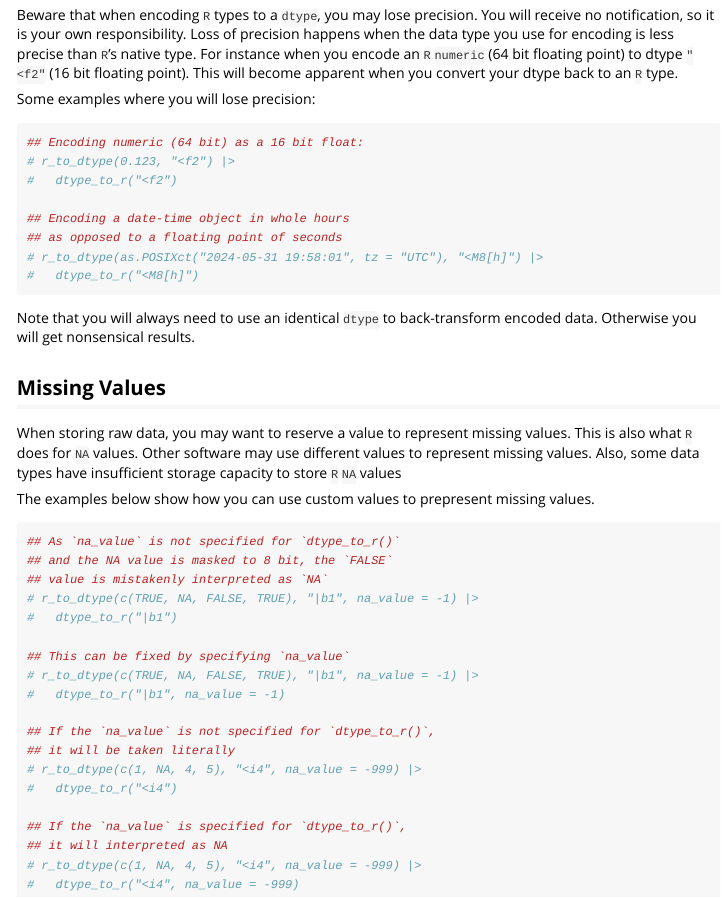
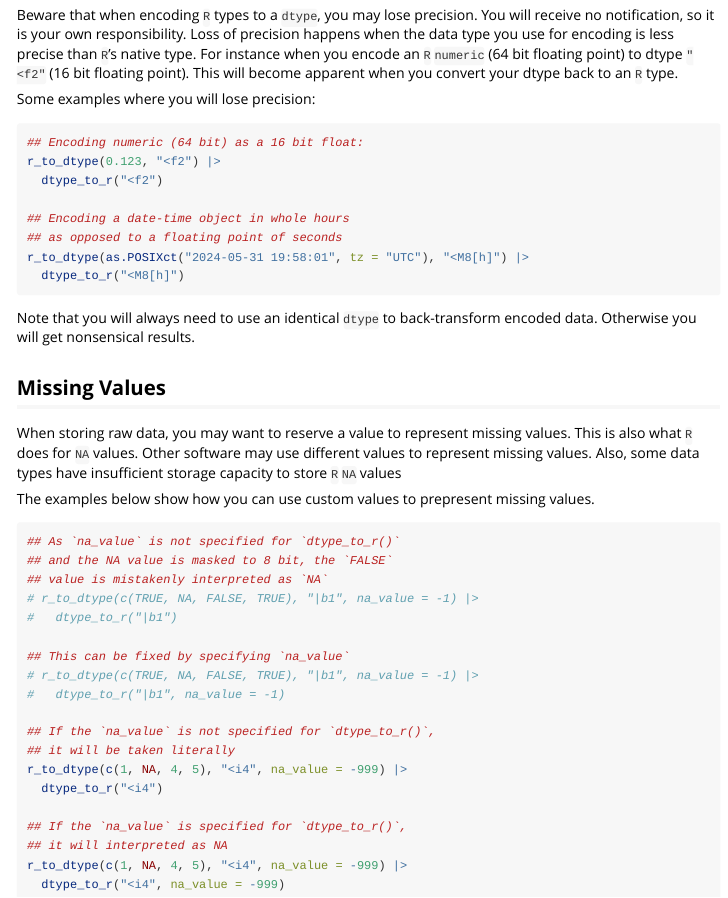
Before and after one commit to pepijn-devries/blosc, an R Markdown document (vignettes/dtypes.Rmd): the page in a window 1100 px wide, from 1940 px down. Rendered offline with R 4.5, knitr and Pandoc, with nearby package versions; some code elsewhere in the file could not run offline; common packages that the code uses without loading them are loaded.

Commit message:
evrything except boolean

````diff
--- a/vignettes/dtypes.Rmd
+++ b/vignettes/dtypes.Rmd
@@ -119,13 +119,13 @@ Some examples where you will lose precision:
 
 ```{r precision, eval=FALSE}
 ## Encoding numeric (64 bit) as a 16 bit float:
-# r_to_dtype(0.123, "<f2") |>
-#   dtype_to_r("<f2")
+r_to_dtype(0.123, "<f2") |>
+  dtype_to_r("<f2")
 
 ## Encoding a date-time object in whole hours
 ## as opposed to a floating point of seconds
-# r_to_dtype(as.POSIXct("2024-05-31 19:58:01", tz = "UTC"), "<M8[h]") |>
-#   dtype_to_r("<M8[h]")
+r_to_dtype(as.POSIXct("2024-05-31 19:58:01", tz = "UTC"), "<M8[h]") |>
+  dtype_to_r("<M8[h]")
 ```
 
 Note that you will always need to use an identical `dtype` to
@@ -154,11 +154,11 @@ values.
 
 ## If the `na_value` is not specified for `dtype_to_r()`,
 ## it will be taken literally
-# r_to_dtype(c(1, NA, 4, 5), "<i4", na_value = -999) |>
-#   dtype_to_r("<i4")
+r_to_dtype(c(1, NA, 4, 5), "<i4", na_value = -999) |>
+  dtype_to_r("<i4")
 
 ## If the `na_value` is specified for `dtype_to_r()`,
 ## it will interpreted as NA
-# r_to_dtype(c(1, NA, 4, 5), "<i4", na_value = -999) |>
-#   dtype_to_r("<i4", na_value = -999)
+r_to_dtype(c(1, NA, 4, 5), "<i4", na_value = -999) |>
+  dtype_to_r("<i4", na_value = -999)
 ```
````
